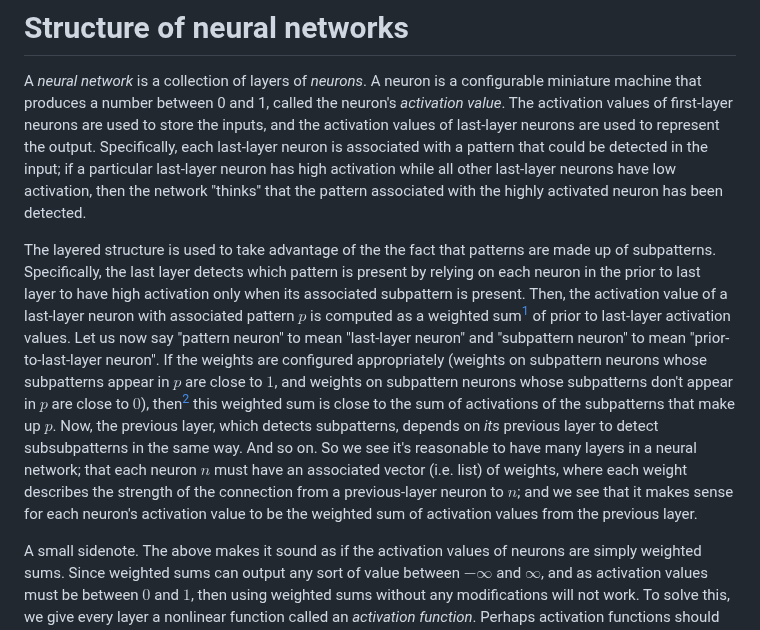
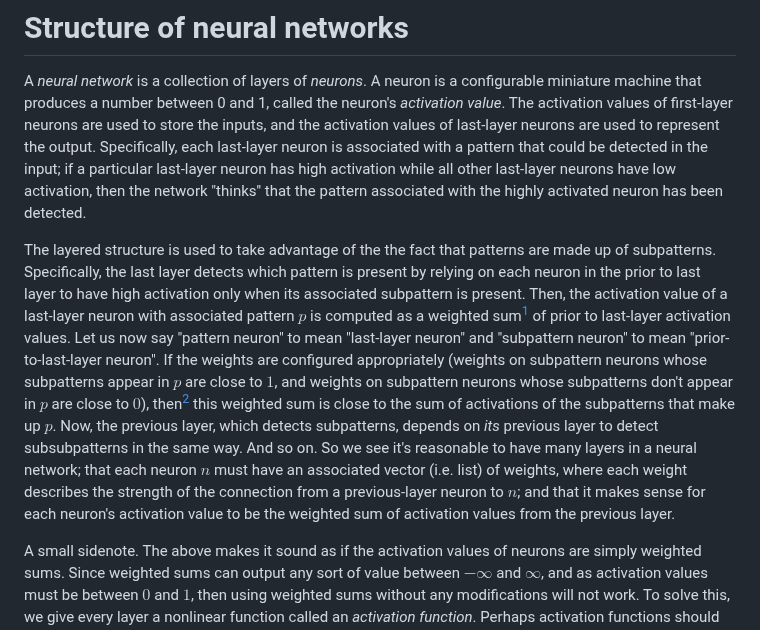
Before and after one commit to rossgk2/3b1b_aiml, a Markdown page: Overview of neural networks.md, the part around the change. Drawn GitHub-style.

```diff
--- a/Overview of neural networks.md
+++ b/Overview of neural networks.md
@@ -8,7 +8,7 @@ In the below **Structure of neural networks**, we discuss exactly how the compon
 
 A *neural network* is a collection of layers of *neurons*. A neuron is a configurable miniature machine that produces a number between 0 and 1, called the neuron's *activation value*. The activation values of first-layer neurons are used to store the inputs, and the activation values of last-layer neurons are used to represent the output. Specifically, each last-layer neuron is associated with a pattern that could be detected in the input; if a particular last-layer neuron has high activation while all other last-layer neurons have low activation, then the network "thinks'' that the pattern associated with the highly activated neuron has been detected.
 
-The layered structure is used to take advantage of the the fact that patterns are made up of subpatterns. Specifically, the last layer detects which pattern is present by relying on each neuron in the prior to last layer to have high activation only when its associated subpattern is present. Then, the activation value of a last-layer neuron with associated pattern $p$ is computed as a weighted sum[^1] of prior to last-layer activation values. Let us now say "pattern neuron" to mean "last-layer neuron" and "subpattern neuron" to mean "prior-to-last-layer neuron". If the weights are configured appropriately (weights on subpattern neurons whose subpatterns appear in $p$ are close to $1$, and weights on subpattern neurons whose subpatterns don't appear in $p$ are close to $0$), then[^1] this weighted sum is close to the sum of activations of the subpatterns that make up $p$. Now, the previous layer, which detects subpatterns, depends on *its* previous layer to detect subsubpatterns in the same way. And so on. So we see it's reasonable to have many layers in a neural network; that each neuron $n$ must have an associated vector (i.e. list) of weights, where each weight describes the strength of the connection from a previous-layer neuron to $n$; and we see that it makes sense for each neuron's activation value to be the weighted sum of activation values from the previous layer.
+The layered structure is used to take advantage of the the fact that patterns are made up of subpatterns. Specifically, the last layer detects which pattern is present by relying on each neuron in the prior to last layer to have high activation only when its associated subpattern is present. Then, the activation value of a last-layer neuron with associated pattern $p$ is computed as a weighted sum[^1] of prior to last-layer activation values. Let us now say "pattern neuron" to mean "last-layer neuron" and "subpattern neuron" to mean "prior-to-last-layer neuron". If the weights are configured appropriately (weights on subpattern neurons whose subpatterns appear in $p$ are close to $1$, and weights on subpattern neurons whose subpatterns don't appear in $p$ are close to $0$), then[^1] this weighted sum is close to the sum of activations of the subpatterns that make up $p$. Now, the previous layer, which detects subpatterns, depends on *its* previous layer to detect subsubpatterns in the same way. And so on. So we see it's reasonable to have many layers in a neural network; that each neuron $n$ must have an associated vector (i.e. list) of weights, where each weight describes the strength of the connection from a previous-layer neuron to $n$; and that it makes sense for each neuron's activation value to be the weighted sum of activation values from the previous layer.
 
 [^1]: The *weighted sum* of numbers $a_1, ..., a_N$ by numeric weights $w_1, ..., w_N$ is defined to be $w_1 a_1 + ... + w_N a_N$. We "weight" each number by one of the weights, and compute the sum of all such weighted numbers.
 
```
